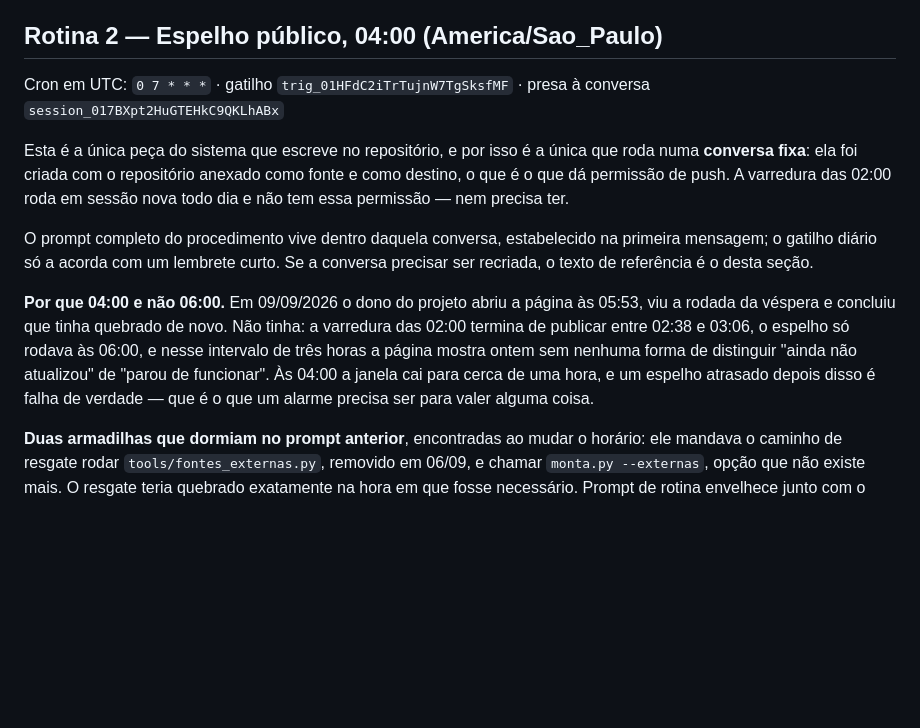
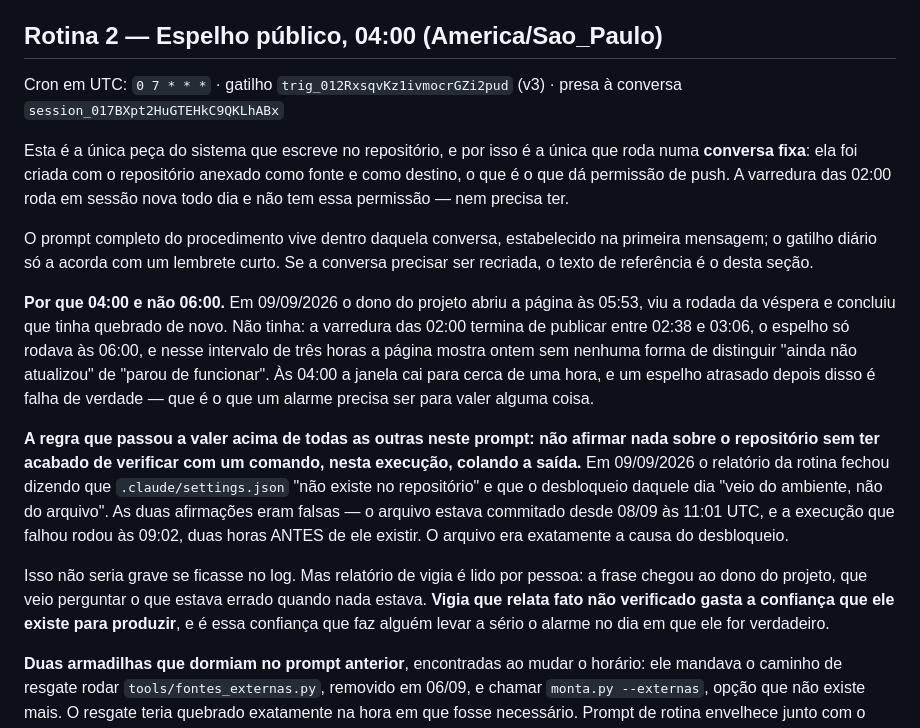
Before and after one commit to wynb9t4n9w-png/Busca-Editais-FG, a Markdown page: ROTINAS.md, the part around the change. Rendered like a GitHub page; blank space fills up the shorter version.

```diff
--- a/ROTINAS.md
+++ b/ROTINAS.md
@@ -232,7 +232,7 @@ outro, e cada uma deixa arquivo no disco.
 
 ## Rotina 2 — Espelho público, 04:00 (America/Sao_Paulo)
 
-Cron em UTC: `0 7 * * *` · gatilho `trig_01HFdC2iTrTujnW7TgSksfMF` · presa à conversa `session_017BXpt2HuGTEHkC9QKLhABx`
+Cron em UTC: `0 7 * * *` · gatilho `trig_012RxsqvKz1ivmocrGZi2pud` (v3) · presa à conversa `session_017BXpt2HuGTEHkC9QKLhABx`
 
 Esta é a única peça do sistema que escreve no repositório, e por isso é a única
 que roda numa **conversa fixa**: ela foi criada com o repositório anexado como
@@ -250,6 +250,21 @@ só rodava às 06:00, e nesse intervalo de três horas a página mostra ontem se
 nenhuma forma de distinguir "ainda não atualizou" de "parou de funcionar". Às
 04:00 a janela cai para cerca de uma hora, e um espelho atrasado depois disso é
 falha de verdade — que é o que um alarme precisa ser para valer alguma coisa.
+
+**A regra que passou a valer acima de todas as outras neste prompt: não afirmar
+nada sobre o repositório sem ter acabado de verificar com um comando, nesta
+execução, colando a saída.** Em 09/09/2026 o relatório da rotina fechou dizendo
+que `.claude/settings.json` "não existe no repositório" e que o desbloqueio
+daquele dia "veio do ambiente, não do arquivo". As duas afirmações eram falsas —
+o arquivo estava commitado desde 08/09 às 11:01 UTC, e a execução que falhou
+rodou às 09:02, duas horas ANTES de ele existir. O arquivo era exatamente a
+causa do desbloqueio.
+
+Isso não seria grave se ficasse no log. Mas relatório de vigia é lido por
+pessoa: a frase chegou ao dono do projeto, que veio perguntar o que estava
+errado quando nada estava. **Vigia que relata fato não verificado gasta a
+confiança que ele existe para produzir**, e é essa confiança que faz alguém
+levar a sério o alarme no dia em que ele for verdadeiro.
 
 **Duas armadilhas que dormiam no prompt anterior**, encontradas ao mudar o
 horário: ele mandava o caminho de resgate rodar `tools/fontes_externas.py`,
```
Also changed, not shown: README.md (+31 -0 lines).
